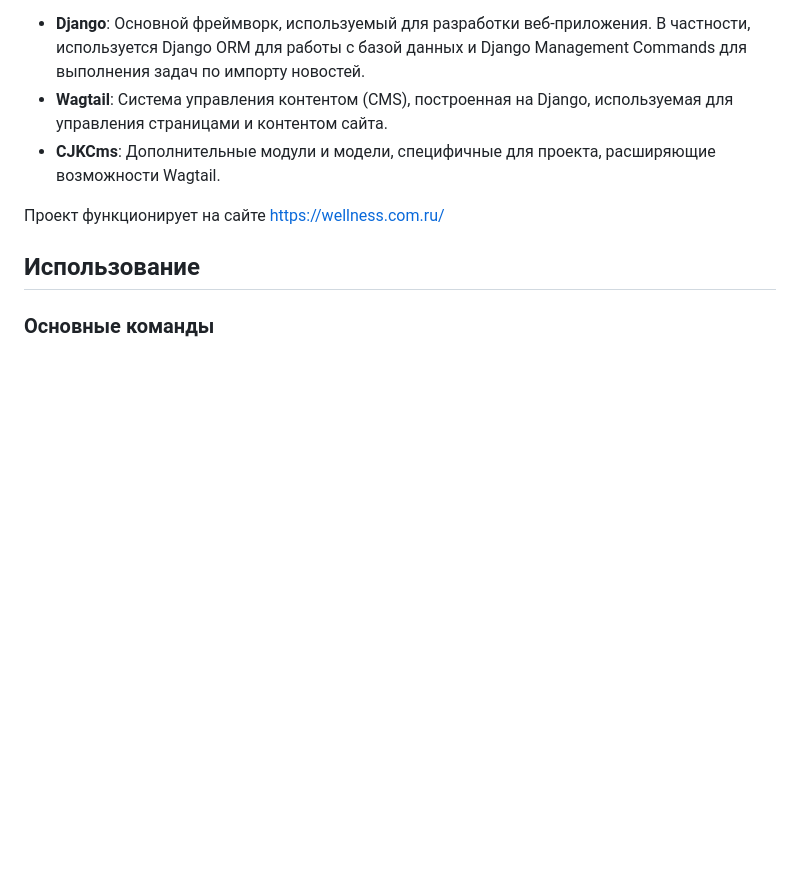
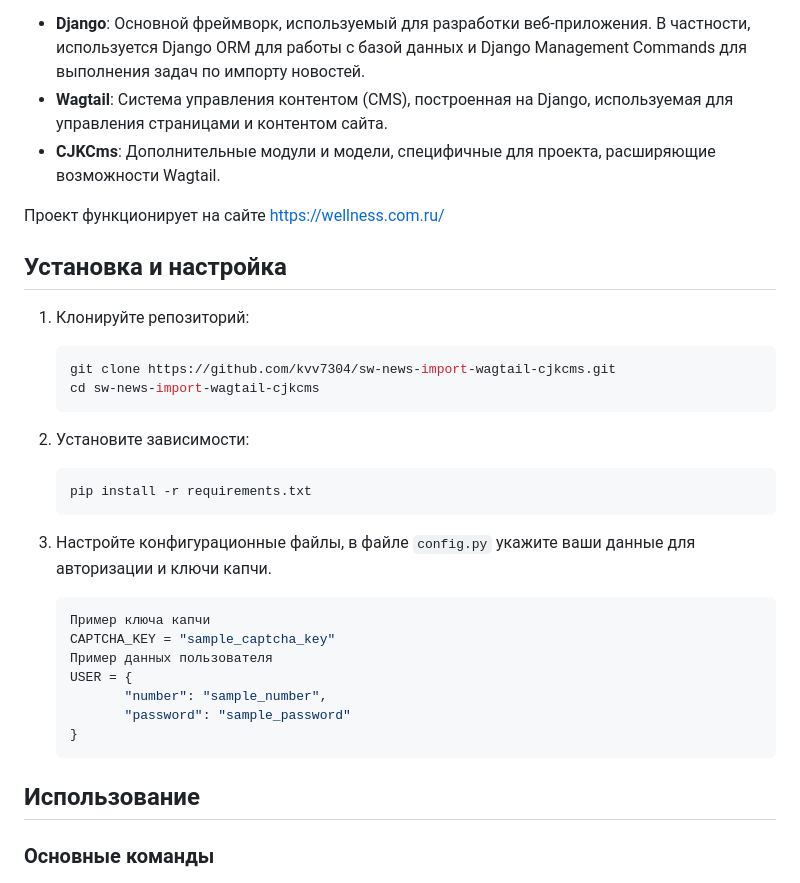
Before and after one commit to kvv7304/sw-news-import-wagtail-cjkcms, a Markdown page: README.md, the part around the change. Drawn GitHub-style; blank space fills up the shorter version.

````diff
--- a/README.md
+++ b/README.md
@@ -12,6 +12,30 @@
 - **CJKCms**: Дополнительные модули и модели, специфичные для проекта, расширяющие возможности Wagtail.
 
 Проект функционирует на сайте https://wellness.com.ru/
+
+## Установка и настройка
+
+1. Клонируйте репозиторий:
+   ```sh
+   git clone https://github.com/kvv7304/sw-news-import-wagtail-cjkcms.git
+   cd sw-news-import-wagtail-cjkcms
+   ```
+
+2. Установите зависимости:
+   ```sh
+   pip install -r requirements.txt
+   ```
+
+3. Настройте конфигурационные файлы, в файле `config.py` укажите ваши данные для авторизации и ключи капчи.
+   ```sh
+   Пример ключа капчи
+   CAPTCHA_KEY = "sample_captcha_key"
+   Пример данных пользователя
+   USER = {
+          "number": "sample_number",
+          "password": "sample_password"
+   }
+   ```
 
 ## Использование
 
````
